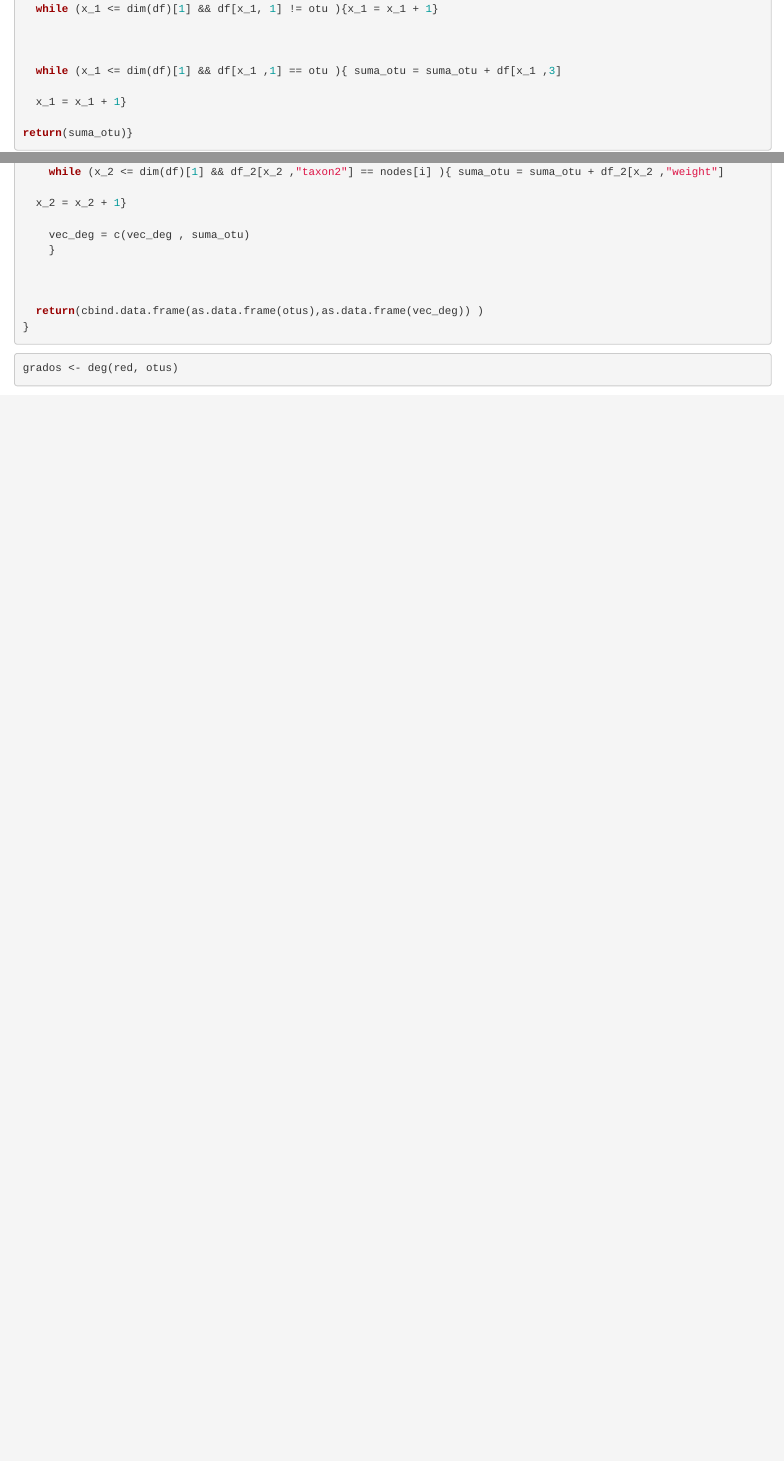
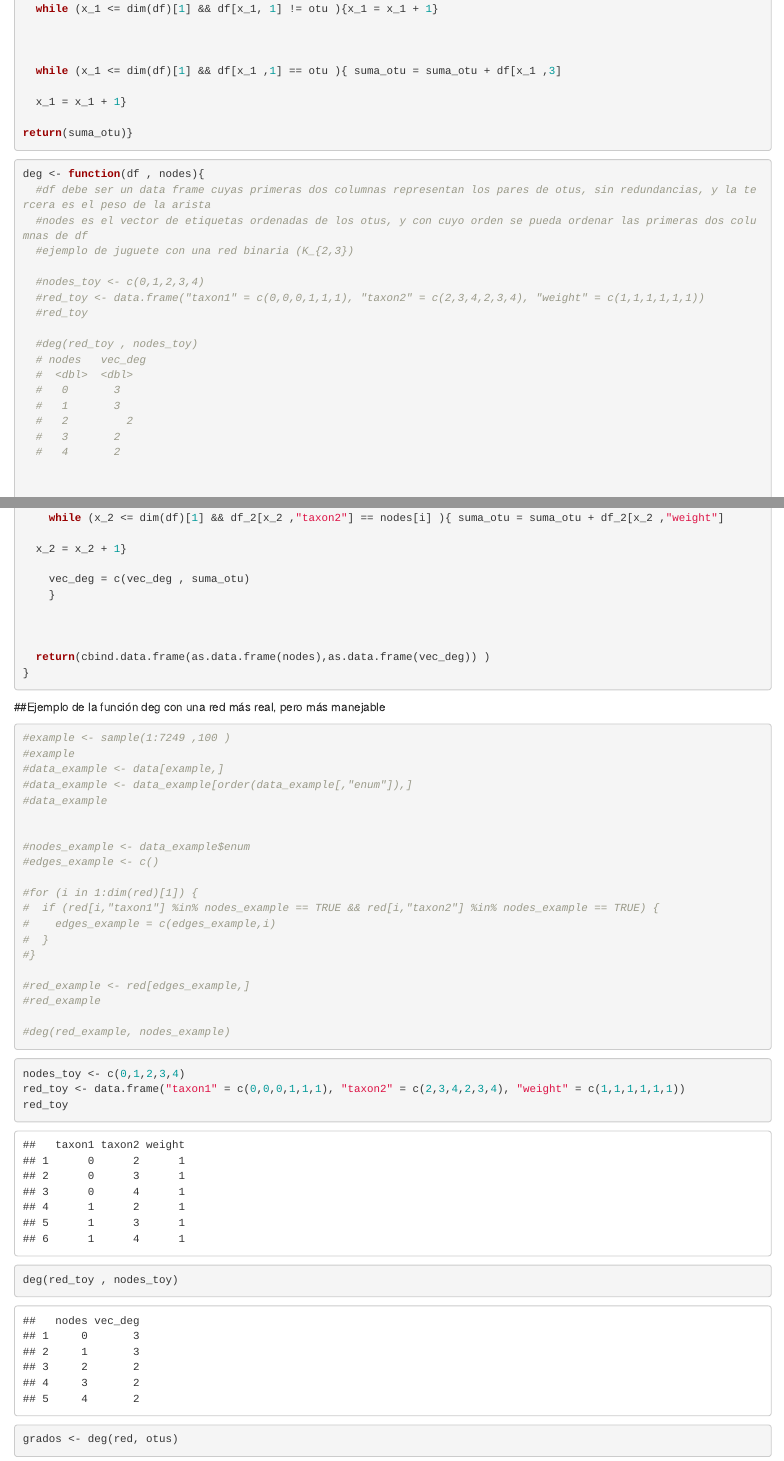
Before and after one commit to MJardon913/redes_correlacion_coocurrencia, an R Markdown document (keystone_fontove_auc_permanova.Rmd): the page in a window 1100 px wide, from 1520 px down before the commit and from 2940 px down after it, so that both start at the same text, and a second part further down, joined at a grey line. Rendered offline with R 4.5, knitr and Pandoc, with nearby package versions; some code elsewhere in the file could not run offline.

Commit message:
se crearon dos ejemplos para funcion deg, se analizo con braycurtis como clasificar muestra NA

````diff
--- a/keystone_fontove_auc_permanova.Rmd
+++ b/keystone_fontove_auc_permanova.Rmd
@@ -76,6 +91,22 @@ return(suma_otu)}
 deg <- function(df , nodes){
   #df debe ser un data frame cuyas primeras dos columnas representan los pares de otus, sin redundancias, y la tercera es el peso de la arista
   #nodes es el vector de etiquetas ordenadas de los otus, y con cuyo orden se pueda ordenar las primeras dos columnas de df
+  #ejemplo de juguete con una red binaria (K_{2,3})
+
+  #nodes_toy <- c(0,1,2,3,4)
+  #red_toy <- data.frame("taxon1" = c(0,0,0,1,1,1), "taxon2" = c(2,3,4,2,3,4), "weight" = c(1,1,1,1,1,1))
+  #red_toy
+
+  #deg(red_toy , nodes_toy)
+  # nodes   vec_deg
+  #  <dbl>  <dbl>
+  #   0	      3
+  #   1	      3
+  #   2 	    2
+  #   3	      2
+  #   4	      2
+
+
 
   colnames(df) <- c("taxon1","taxon2","weight")
   df <- df[order(df[,"taxon1"]),]
@@ -103,10 +134,50 @@ deg <- function(df , nodes){
 
 
 
-  return(cbind.data.frame(as.data.frame(otus),as.data.frame(vec_deg)) )
+  return(cbind.data.frame(as.data.frame(nodes),as.data.frame(vec_deg)) )
 }
 
 ```
+
+##Ejemplo de la función deg con una red más real, pero más manejable
+
+```{r}
+#example <- sample(1:7249 ,100 )
+#example
+#data_example <- data[example,]
+#data_example <- data_example[order(data_example[,"enum"]),]
+#data_example
+
+
+#nodes_example <- data_example$enum
+#edges_example <- c()
+
+#for (i in 1:dim(red)[1]) {
+#  if (red[i,"taxon1"] %in% nodes_example == TRUE && red[i,"taxon2"] %in% nodes_example == TRUE) {
+#    edges_example = c(edges_example,i)
+#  }
+#}
+
+#red_example <- red[edges_example,]
+#red_example
+
+#deg(red_example, nodes_example)
+```
+
+
+
+
+```{r}
+
+nodes_toy <- c(0,1,2,3,4)
+red_toy <- data.frame("taxon1" = c(0,0,0,1,1,1), "taxon2" = c(2,3,4,2,3,4), "weight" = c(1,1,1,1,1,1))
+red_toy
+
+deg(red_toy , nodes_toy)
+
+```
+
+
 
 ```{r}
 
````
Also changed, not shown: keystone_fontove_auc_permanova.Rmd (36 more changed lines), 1 other file.
